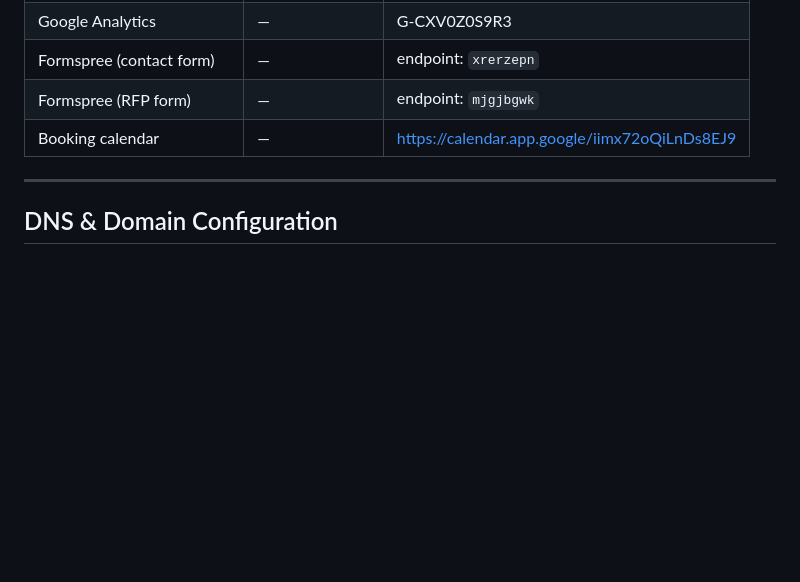
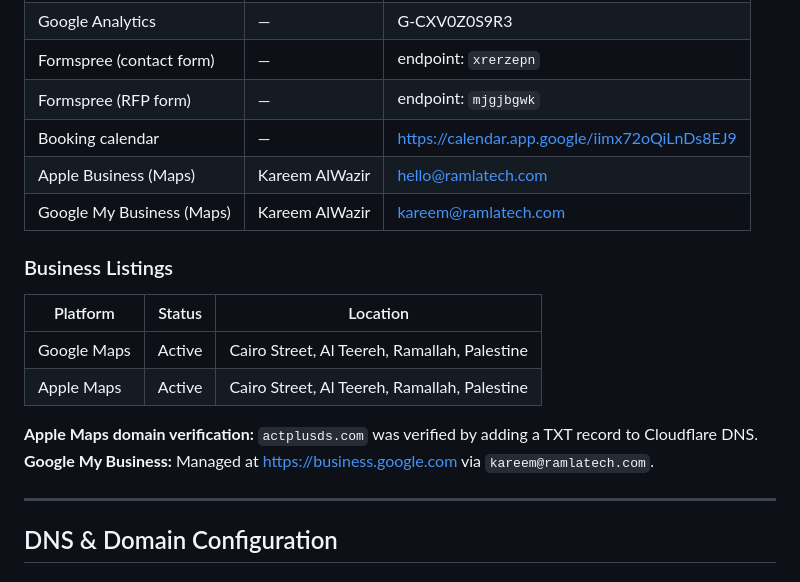
Before and after one commit to Kareem499/actplus-website, a Markdown page: CLAUDE.md, the part around the change. Drawn GitHub-style; blank space fills up the shorter version.

Commit message:
docs: add Apple Maps and Google My Business credentials and listing details

```diff
--- a/CLAUDE.md
+++ b/CLAUDE.md
@@ -52,6 +52,18 @@
 | Formspree (contact form) | — | endpoint: `xrerzepn` |
 | Formspree (RFP form) | — | endpoint: `mjgjbgwk` |
 | Booking calendar | — | https://calendar.app.google/iimx72oQiLnDs8EJ9 |
+| Apple Business (Maps) | Kareem AlWazir | hello@ramlatech.com |
+| Google My Business (Maps) | Kareem AlWazir | kareem@ramlatech.com |
+
+### Business Listings
+
+| Platform | Status | Location |
+|---|---|---|
+| Google Maps | Active | Cairo Street, Al Teereh, Ramallah, Palestine |
+| Apple Maps | Active | Cairo Street, Al Teereh, Ramallah, Palestine |
+
+**Apple Maps domain verification:** `actplusds.com` was verified by adding a TXT record to Cloudflare DNS.
+**Google My Business:** Managed at https://business.google.com via `kareem@ramlatech.com`.
 
 ---
 
```
